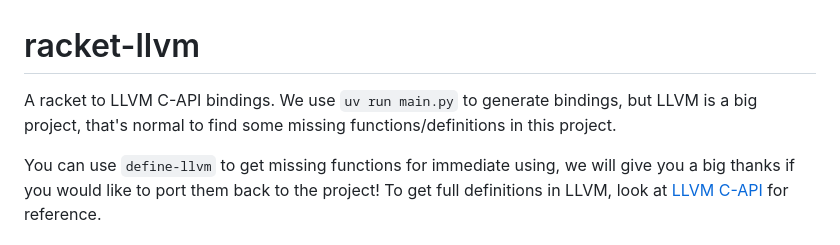
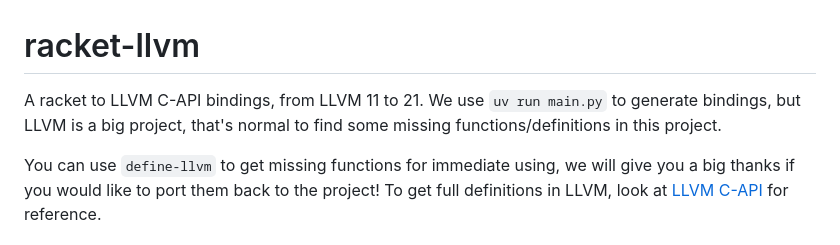
Before and after one commit to dannypsnl/racket-llvm, a Markdown page: README.md, the part around the change. Drawn GitHub-style.

Commit message:
explicit point out LLVM versions we accept for this project

```diff
--- a/README.md
+++ b/README.md
@@ -1,6 +1,6 @@
 # racket-llvm
 
-A racket to LLVM C-API bindings. We use `uv run main.py` to generate bindings, but LLVM is a big project, that's normal to find some missing functions/definitions in this project.
+A racket to LLVM C-API bindings, from LLVM 11 to 21. We use `uv run main.py` to generate bindings, but LLVM is a big project, that's normal to find some missing functions/definitions in this project.
 
 You can use `define-llvm` to get missing functions for immediate using, we will give you a big thanks if you would like to port them back to the project! To get full definitions in LLVM, look at [LLVM C-API](https://llvm.org/doxygen/dir_db1e4f1ef1b4536ff54becd23c94e664.html) for reference.
 
```
